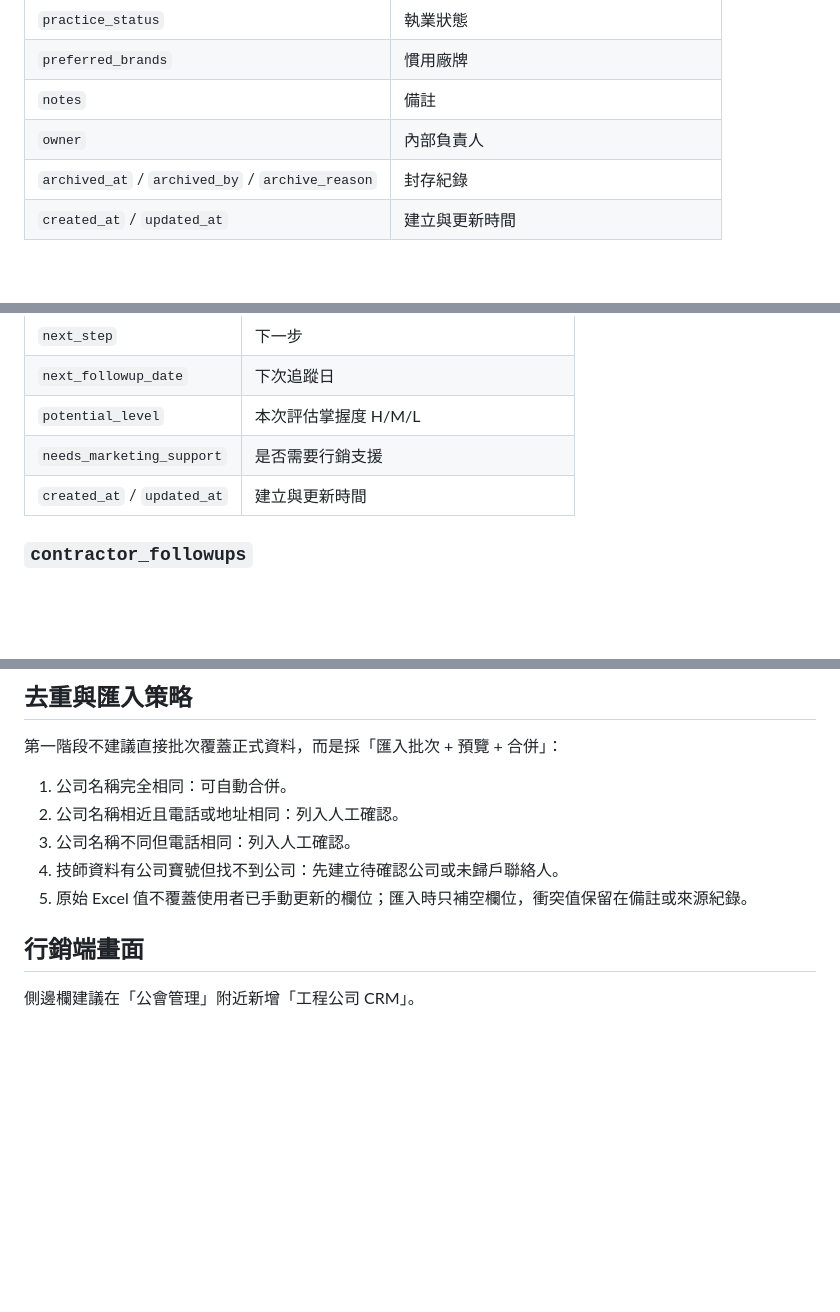
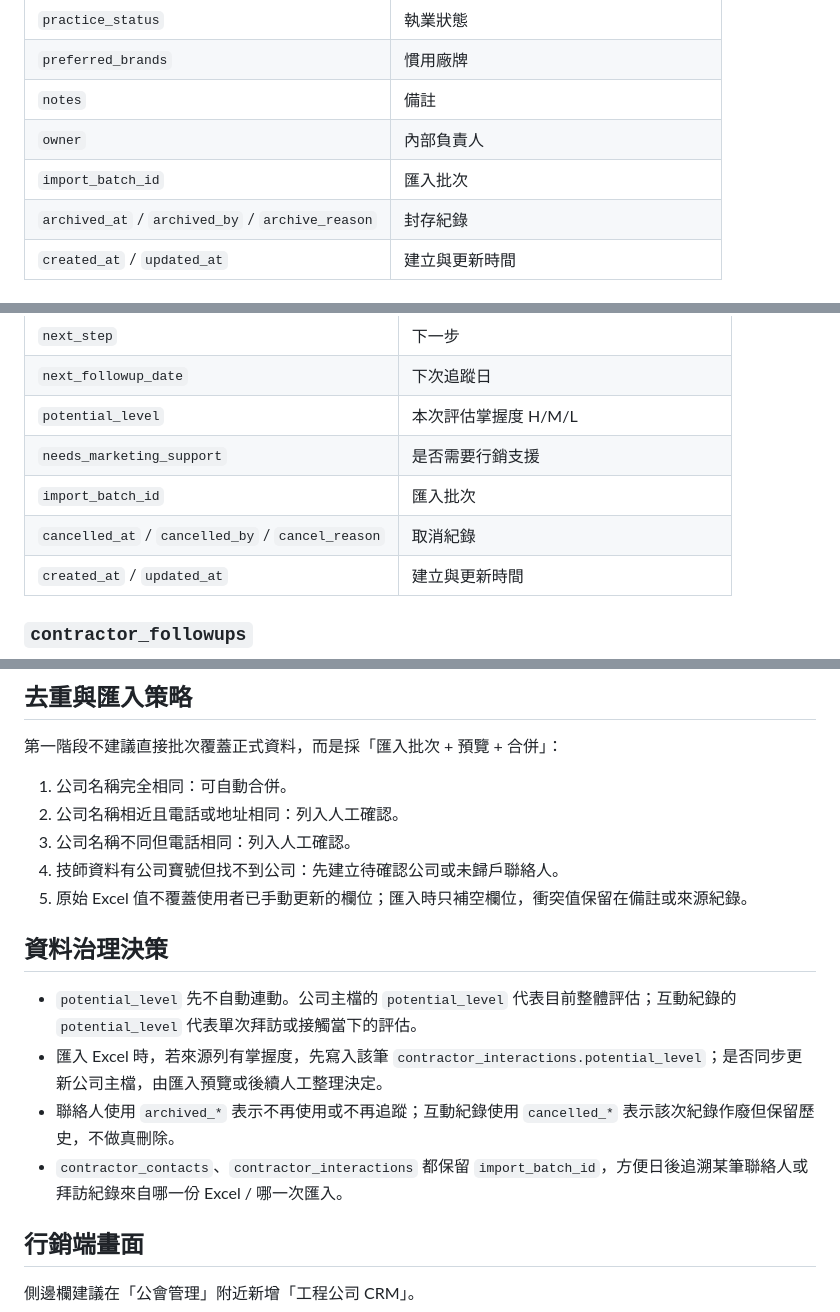
Before and after one commit to Meishentech/meisun-marketing-os-v2, a Markdown page: docs/CONTRACTOR_CRM_PHASE_SPEC.md, 3 parts joined by grey strips. Rendered like a GitHub page; blank space fills up the shorter version.

Commit message:
Refine contractor CRM lifecycle spec

```diff
--- a/docs/CONTRACTOR_CRM_PHASE_SPEC.md
+++ b/docs/CONTRACTOR_CRM_PHASE_SPEC.md
@@ -96,6 +96,7 @@
 | `preferred_brands` | 慣用廠牌 |
 | `notes` | 備註 |
 | `owner` | 內部負責人 |
+| `import_batch_id` | 匯入批次 |
 | `archived_at` / `archived_by` / `archive_reason` | 封存紀錄 |
 | `created_at` / `updated_at` | 建立與更新時間 |
 
@@ -119,6 +120,8 @@
 | `next_followup_date` | 下次追蹤日 |
 | `potential_level` | 本次評估掌握度 H/M/L |
 | `needs_marketing_support` | 是否需要行銷支援 |
+| `import_batch_id` | 匯入批次 |
+| `cancelled_at` / `cancelled_by` / `cancel_reason` | 取消紀錄 |
 | `created_at` / `updated_at` | 建立與更新時間 |
 
 ### `contractor_followups`
@@ -179,6 +182,13 @@ Excel 匯入批次紀錄。
 3. 公司名稱不同但電話相同：列入人工確認。
 4. 技師資料有公司寶號但找不到公司：先建立待確認公司或未歸戶聯絡人。
 5. 原始 Excel 值不覆蓋使用者已手動更新的欄位；匯入時只補空欄位，衝突值保留在備註或來源紀錄。
+
+## 資料治理決策
+
+- `potential_level` 先不自動連動。公司主檔的 `potential_level` 代表目前整體評估；互動紀錄的 `potential_level` 代表單次拜訪或接觸當下的評估。
+- 匯入 Excel 時，若來源列有掌握度，先寫入該筆 `contractor_interactions.potential_level`；是否同步更新公司主檔，由匯入預覽或後續人工整理決定。
+- 聯絡人使用 `archived_*` 表示不再使用或不再追蹤；互動紀錄使用 `cancelled_*` 表示該次紀錄作廢但保留歷史，不做真刪除。
+- `contractor_contacts`、`contractor_interactions` 都保留 `import_batch_id`，方便日後追溯某筆聯絡人或拜訪紀錄來自哪一份 Excel / 哪一次匯入。
 
 ## 行銷端畫面
 
```
